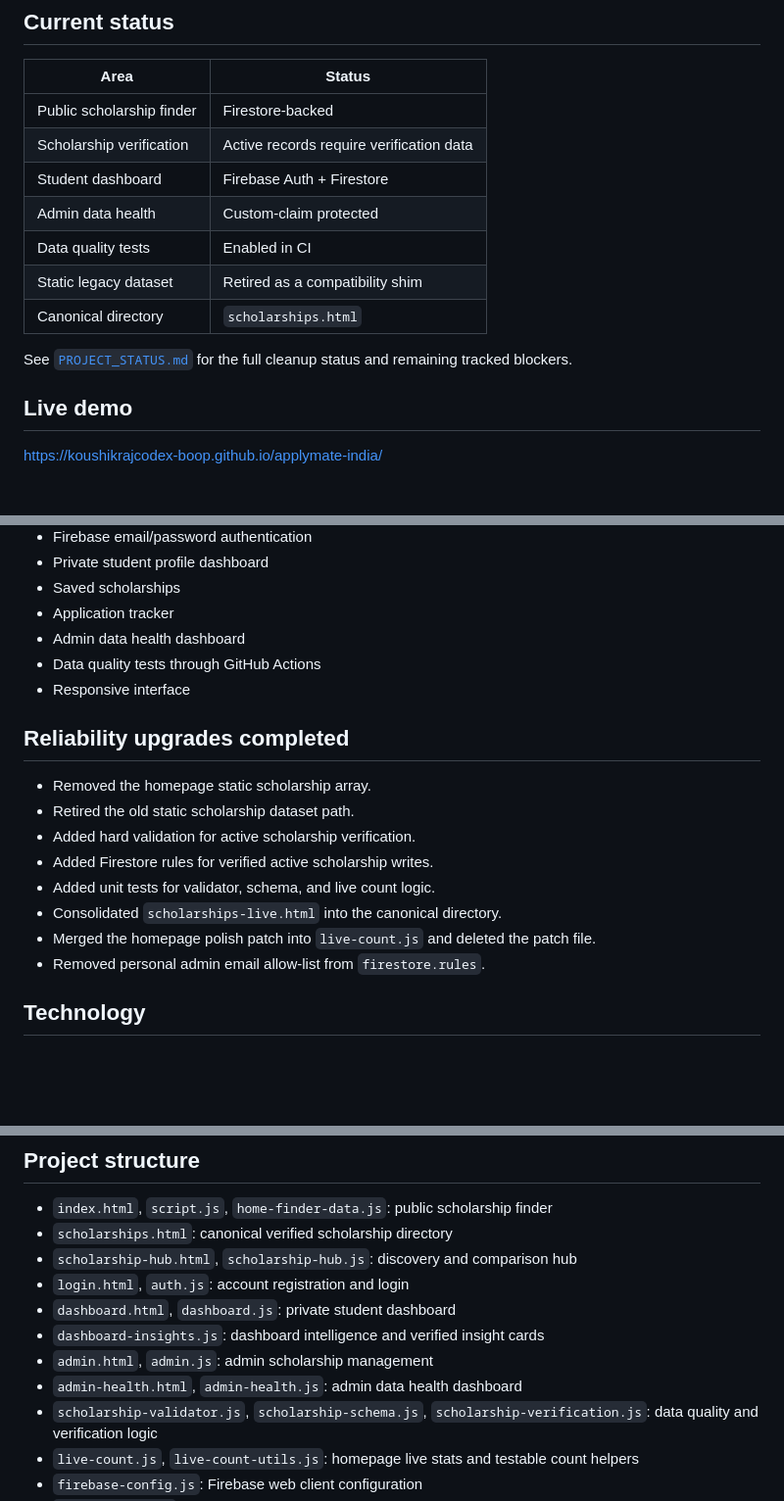
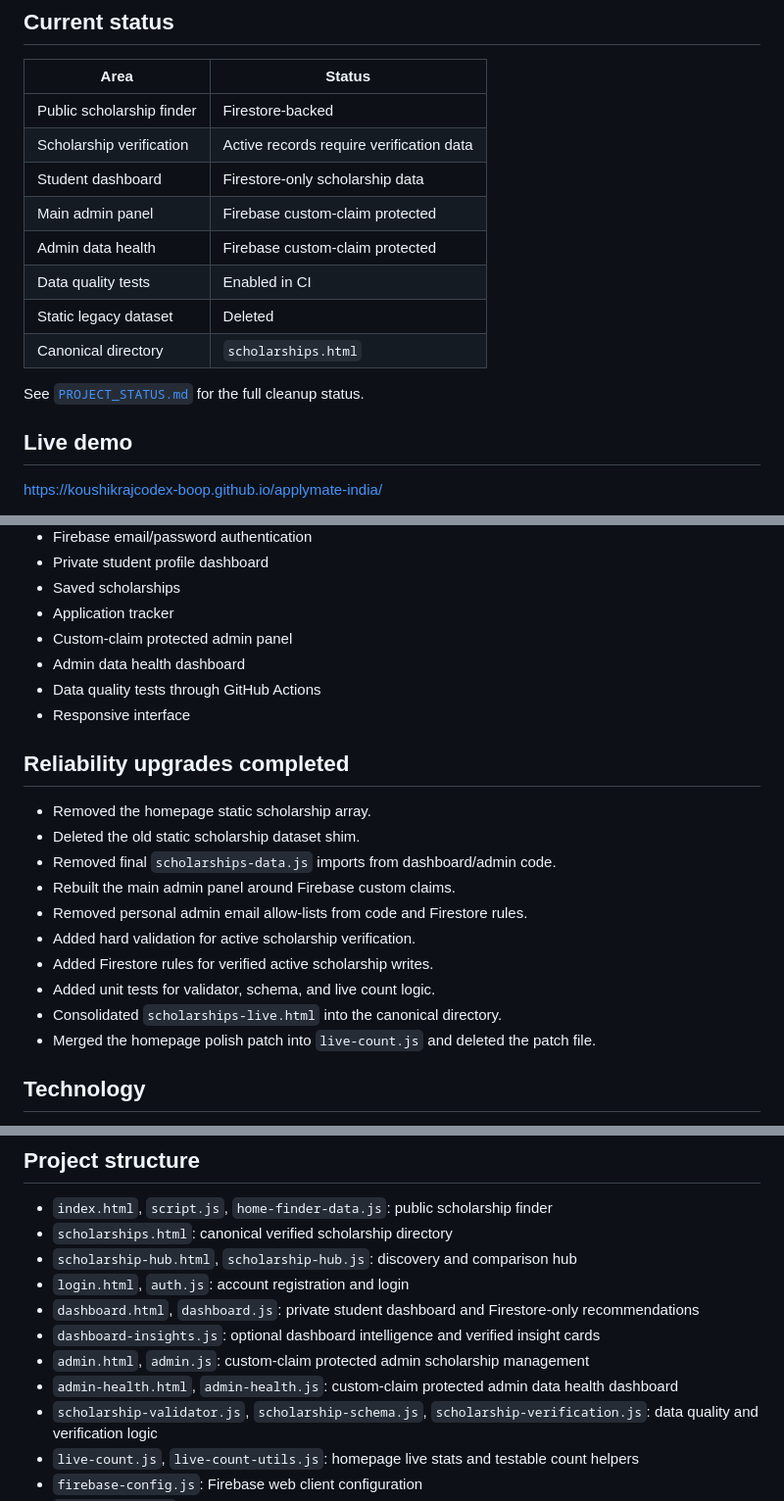
Before and after one commit to koushikrajcodex-boop/applymate-india, a Markdown page: README.md, 3 parts joined by grey strips. Shown at 98% size. GitHub-like rendering; blank space fills up the shorter version.

Commit message:
Mark cleanup complete in README

```diff
--- a/README.md
+++ b/README.md
@@ -10,13 +10,14 @@ ApplyMate India helps students discover verified scholarships, check possible el
 | --- | --- |
 | Public scholarship finder | Firestore-backed |
 | Scholarship verification | Active records require verification data |
-| Student dashboard | Firebase Auth + Firestore |
-| Admin data health | Custom-claim protected |
+| Student dashboard | Firestore-only scholarship data |
+| Main admin panel | Firebase custom-claim protected |
+| Admin data health | Firebase custom-claim protected |
 | Data quality tests | Enabled in CI |
-| Static legacy dataset | Retired as a compatibility shim |
+| Static legacy dataset | Deleted |
 | Canonical directory | `scholarships.html` |
 
-See [`PROJECT_STATUS.md`](PROJECT_STATUS.md) for the full cleanup status and remaining tracked blockers.
+See [`PROJECT_STATUS.md`](PROJECT_STATUS.md) for the full cleanup status.
 
 ## Live demo
 
@@ -36,6 +37,7 @@ https://koushikrajcodex-boop.github.io/applymate-india/
 - Private student profile dashboard
 - Saved scholarships
 - Application tracker
+- Custom-claim protected admin panel
 - Admin data health dashboard
 - Data quality tests through GitHub Actions
 - Responsive interface
@@ -43,13 +45,15 @@ https://koushikrajcodex-boop.github.io/applymate-india/
 ## Reliability upgrades completed
 
 - Removed the homepage static scholarship array.
-- Retired the old static scholarship dataset path.
+- Deleted the old static scholarship dataset shim.
+- Removed final `scholarships-data.js` imports from dashboard/admin code.
+- Rebuilt the main admin panel around Firebase custom claims.
+- Removed personal admin email allow-lists from code and Firestore rules.
 - Added hard validation for active scholarship verification.
 - Added Firestore rules for verified active scholarship writes.
 - Added unit tests for validator, schema, and live count logic.
 - Consolidated `scholarships-live.html` into the canonical directory.
 - Merged the homepage polish patch into `live-count.js` and deleted the patch file.
-- Removed personal admin email allow-list from `firestore.rules`.
 
 ## Technology
 
@@ -68,10 +72,10 @@ https://koushikrajcodex-boop.github.io/applymate-india/
 - `scholarships.html`: canonical verified scholarship directory
 - `scholarship-hub.html`, `scholarship-hub.js`: discovery and comparison hub
 - `login.html`, `auth.js`: account registration and login
-- `dashboard.html`, `dashboard.js`: private student dashboard
-- `dashboard-insights.js`: dashboard intelligence and verified insight cards
-- `admin.html`, `admin.js`: admin scholarship management
-- `admin-health.html`, `admin-health.js`: admin data health dashboard
+- `dashboard.html`, `dashboard.js`: private student dashboard and Firestore-only recommendations
+- `dashboard-insights.js`: optional dashboard intelligence and verified insight cards
+- `admin.html`, `admin.js`: custom-claim protected admin scholarship management
+- `admin-health.html`, `admin-health.js`: custom-claim protected admin data health dashboard
 - `scholarship-validator.js`, `scholarship-schema.js`, `scholarship-verification.js`: data quality and verification logic
 - `live-count.js`, `live-count-utils.js`: homepage live stats and testable count helpers
 - `firebase-config.js`: Firebase web client configuration
```
